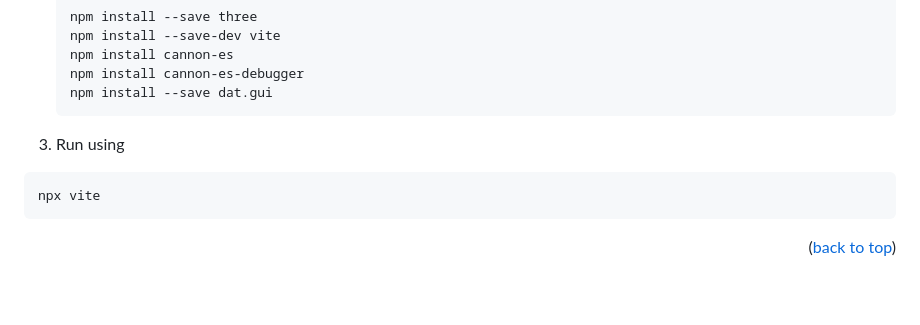
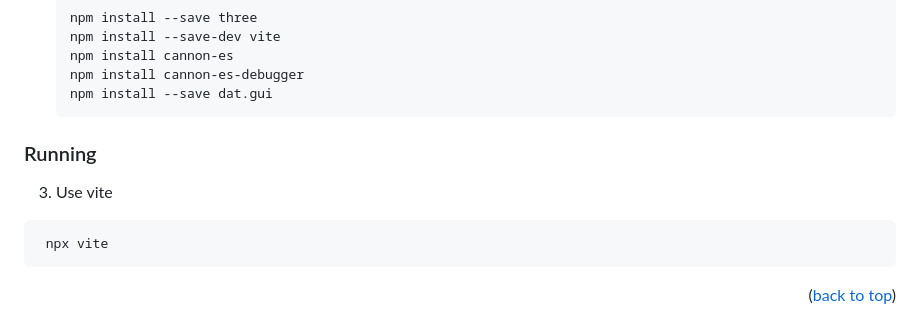
Before and after one commit to Mach3tryhard/Tokamak-Simulator, a Markdown page: README.md, the part around one of its changes. Rendered like a GitHub page; blank space fills up the shorter version.

````diff
--- a/README.md
+++ b/README.md
@@ -127,9 +127,10 @@ Node installation is required to run this project.
    npm install cannon-es-debugger
    npm install --save dat.gui
    ```
-3. Run using
+### Running
+3. Use vite
   ```sh
-  npx vite
+   npx vite
   ```
 
 <p align="right">(<a href="#readme-top">back to top</a>)</p>
````
Also changed, not shown: other parts of README.md (+3 -3 lines).
